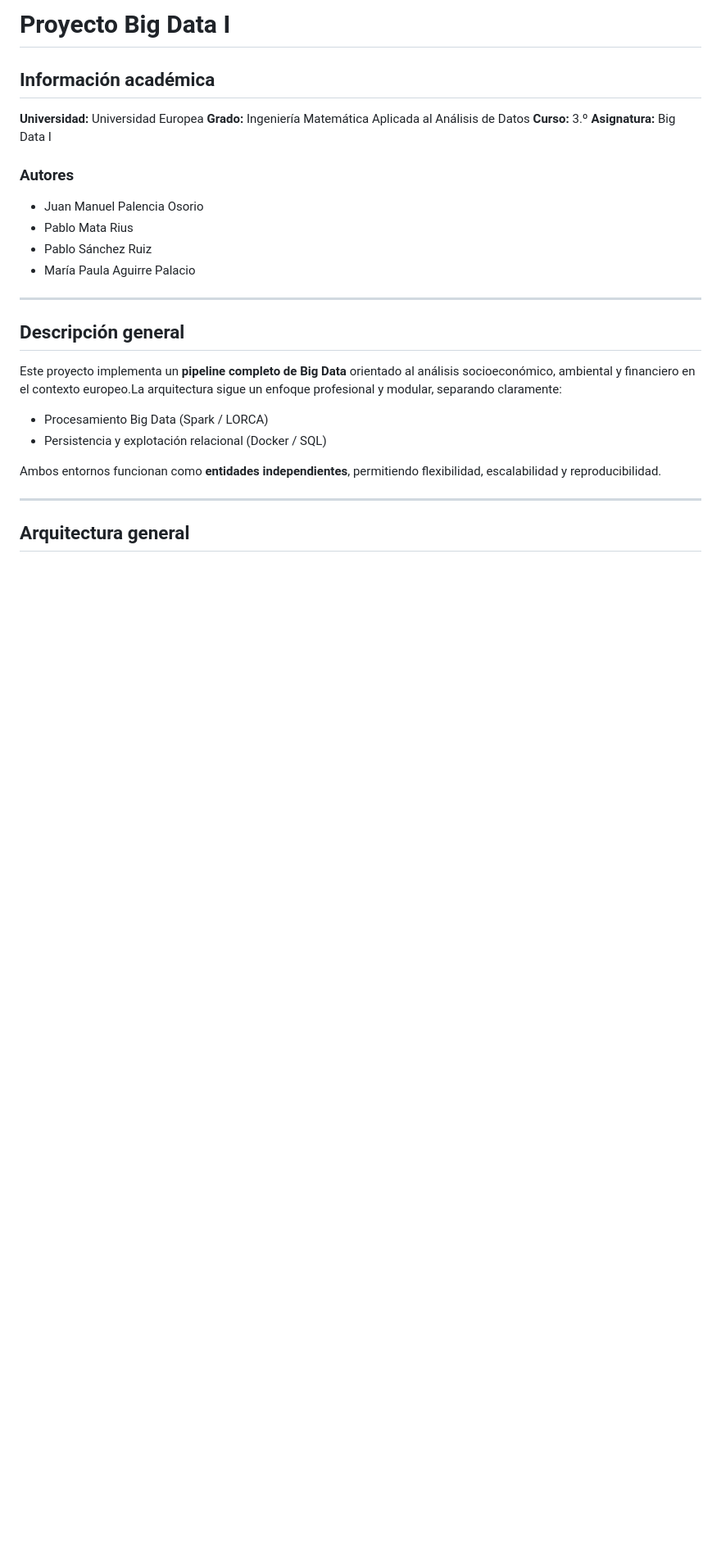
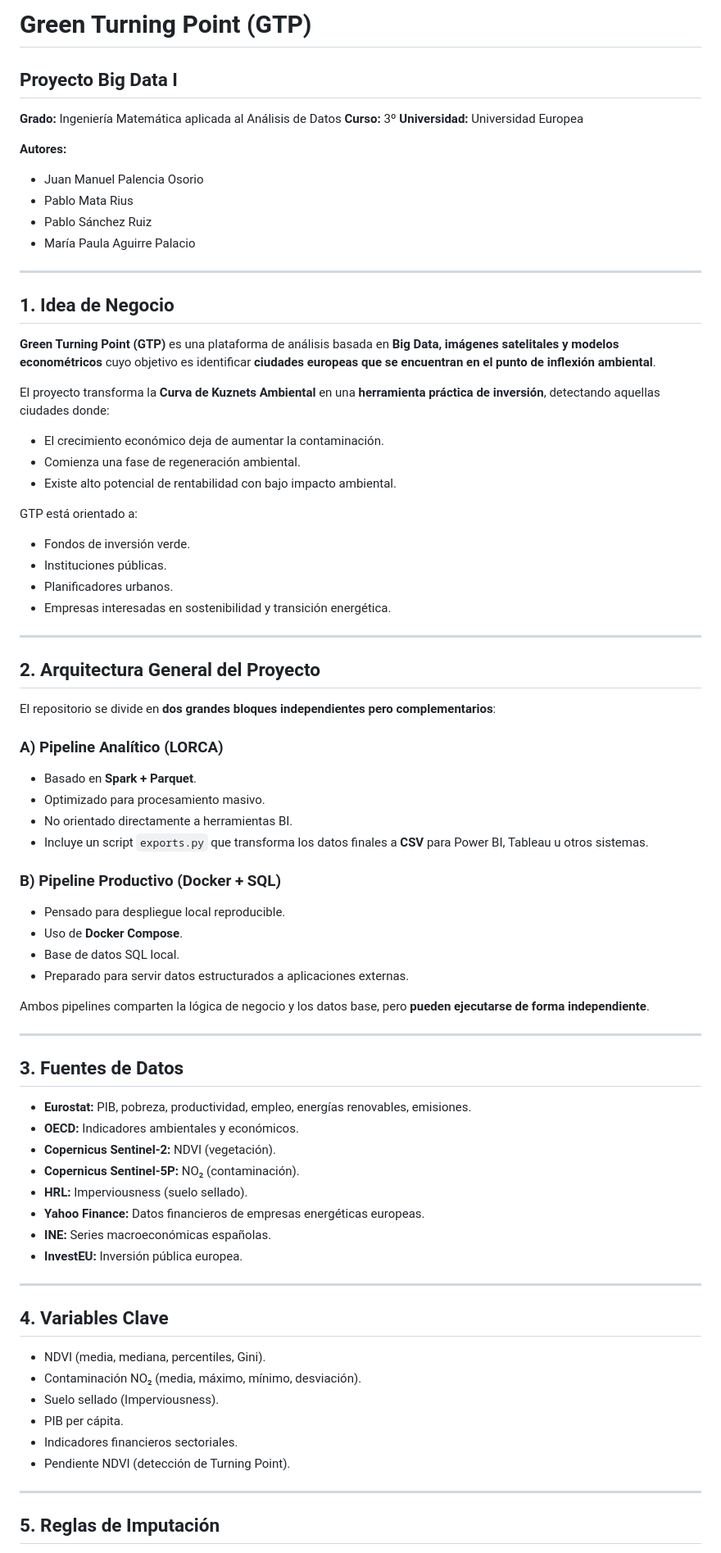
Before and after one commit to JuanmPalencia/Proyecto-Big-Data-I, a Markdown page: README.md, the part around one of its changes. Shown at 82% size. Drawn GitHub-style; blank space fills up the shorter version.

```diff
--- a/README.md
+++ b/README.md
@@ -1,13 +1,12 @@
-# Proyecto Big Data I
+# Green Turning Point (GTP)
 
-## Información académica
+## Proyecto Big Data I
 
+**Grado:** Ingeniería Matemática aplicada al Análisis de Datos
+**Curso:** 3º
 **Universidad:** Universidad Europea
-**Grado:** Ingeniería Matemática Aplicada al Análisis de Datos
-**Curso:** 3.º
-**Asignatura:** Big Data I
 
-### Autores
+**Autores:**
 
 - Juan Manuel Palencia Osorio
 - Pablo Mata Rius
@@ -16,16 +15,70 @@
 
 ---
 
-## Descripción general
+## 1. Idea de Negocio
 
-Este proyecto implementa un **pipeline completo de Big Data** orientado al análisis socioeconómico, ambiental y financiero en el contexto europeo.La arquitectura sigue un enfoque profesional y modular, separando claramente:
+**Green Turning Point (GTP)** es una plataforma de análisis basada en **Big Data, imágenes satelitales y modelos econométricos** cuyo objetivo es identificar **ciudades europeas que se encuentran en el punto de inflexión ambiental**.
 
-- Procesamiento Big Data (Spark / LORCA)
-- Persistencia y explotación relacional (Docker / SQL)
+El proyecto transforma la **Curva de Kuznets Ambiental** en una **herramienta práctica de inversión**, detectando aquellas ciudades donde:
 
-Ambos entornos funcionan como **entidades independientes**, permitiendo flexibilidad, escalabilidad y reproducibilidad.
+- El crecimiento económico deja de aumentar la contaminación.
+- Comienza una fase de regeneración ambiental.
+- Existe alto potencial de rentabilidad con bajo impacto ambiental.
+
+GTP está orientado a:
+
+- Fondos de inversión verde.
+- Instituciones públicas.
+- Planificadores urbanos.
+- Empresas interesadas en sostenibilidad y transición energética.
 
 ---
 
-## Arquitectura general
+## 2. Arquitectura General del Proyecto
 
+El repositorio se divide en **dos grandes bloques independientes pero complementarios**:
+
+### A) Pipeline Analítico (LORCA)
+
+- Basado en **Spark + Parquet**.
+- Optimizado para procesamiento masivo.
+- No orientado directamente a herramientas BI.
+- Incluye un script `exports.py` que transforma los datos finales a **CSV** para Power BI, Tableau u otros sistemas.
+
+### B) Pipeline Productivo (Docker + SQL)
+
+- Pensado para despliegue local reproducible.
+- Uso de **Docker Compose**.
+- Base de datos SQL local.
+- Preparado para servir datos estructurados a aplicaciones externas.
+
+Ambos pipelines comparten la lógica de negocio y los datos base, pero **pueden ejecutarse de forma independiente**.
+
+---
+
+## 3. Fuentes de Datos
+
+- **Eurostat:** PIB, pobreza, productividad, empleo, energías renovables, emisiones.
+- **OECD:** Indicadores ambientales y económicos.
+- **Copernicus Sentinel-2:** NDVI (vegetación).
+- **Copernicus Sentinel-5P:** NO₂ (contaminación).
+- **HRL:** Imperviousness (suelo sellado).
+- **Yahoo Finance:** Datos financieros de empresas energéticas europeas.
+- **INE:** Series macroeconómicas españolas.
+- **InvestEU:** Inversión pública europea.
+
+---
+
+## 4. Variables Clave
+
+- NDVI (media, mediana, percentiles, Gini).
+- Contaminación NO₂ (media, máximo, mínimo, desviación).
+- Suelo sellado (Imperviousness).
+- PIB per cápita.
+- Indicadores financieros sectoriales.
+- Pendiente NDVI (detección de Turning Point).
+
+---
+
+## 5. Reglas de Imputación
+
```
Also changed, not shown: other parts of README.md (+30 -160 lines).
